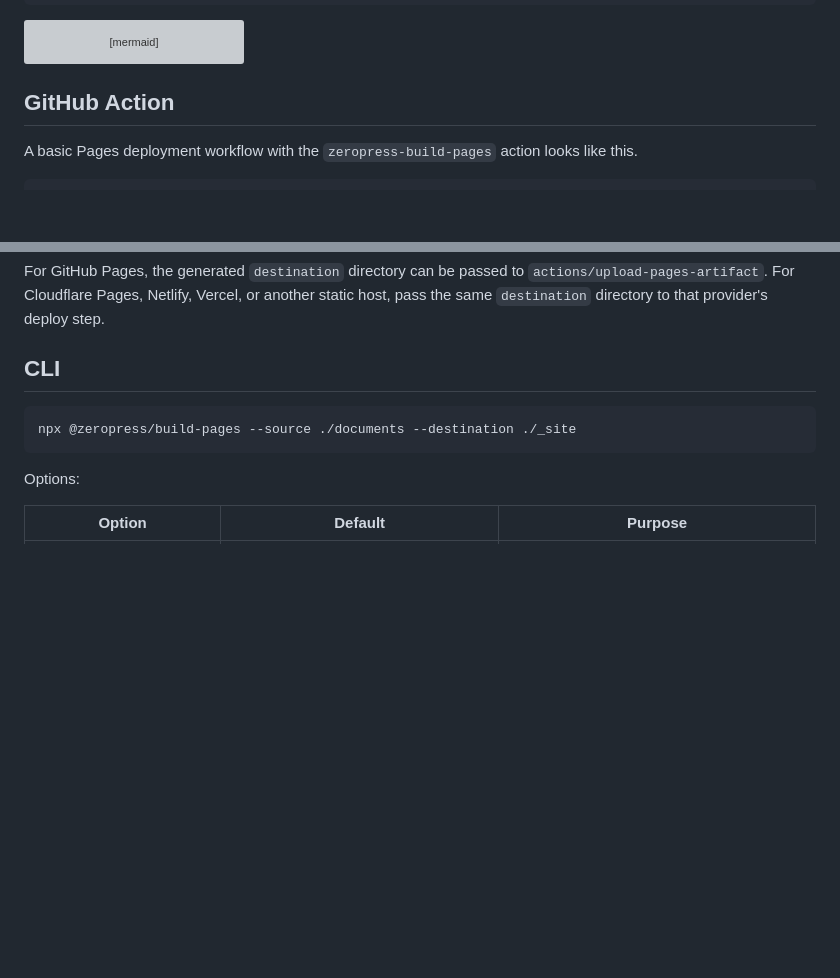
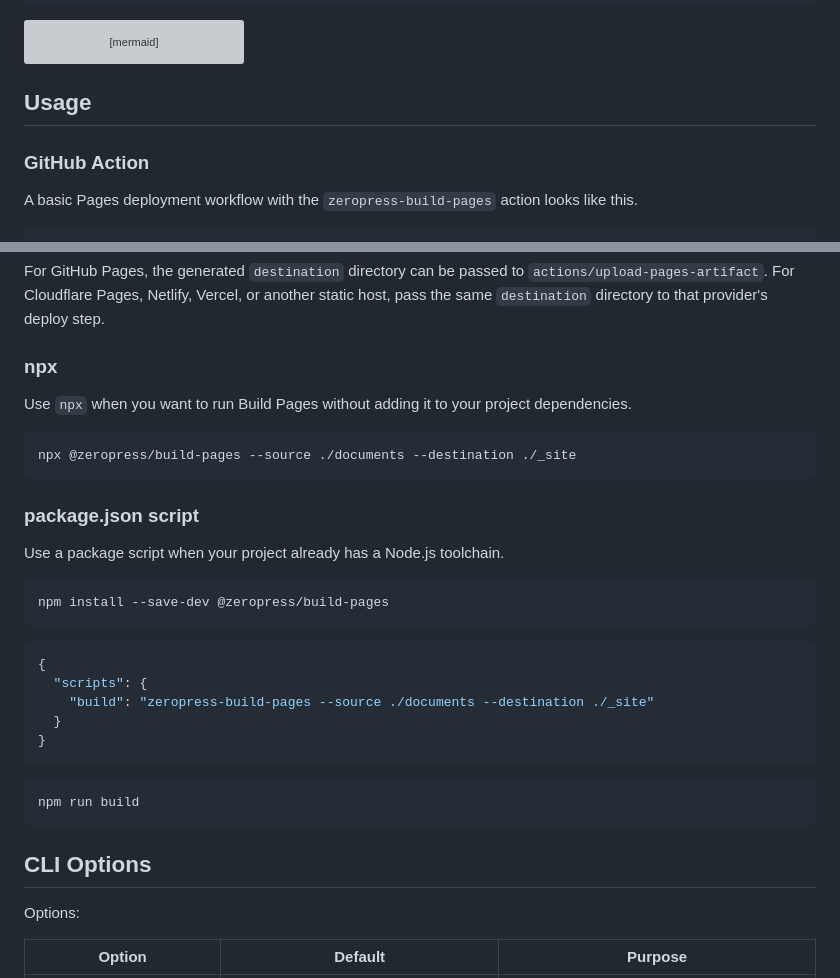
Before and after one commit to zeropress-app/zeropress-build-pages, a Markdown page: README.md, 2 parts joined by grey strips. Rendered like a GitHub page; blank space fills up the shorter version; grey boxes are pictures that could not be loaded.

Commit message:
fix: modify README.md

````diff
--- a/README.md
+++ b/README.md
@@ -49,7 +49,9 @@ flowchart TD
   output --> special["sitemap.xml / robots.txt / feed.xml"]
 ```
 
-## GitHub Action
+## Usage
+
+### GitHub Action
 
 A basic Pages deployment workflow with the `zeropress-build-pages` action looks like this.
 
@@ -97,11 +99,35 @@ The action `zeropress-build-pages` builds the static files only. Uploading and d
 
 For GitHub Pages, the generated `destination` directory can be passed to `actions/upload-pages-artifact`. For Cloudflare Pages, Netlify, Vercel, or another static host, pass the same `destination` directory to that provider's deploy step.
 
-## CLI
+### npx
+
+Use `npx` when you want to run Build Pages without adding it to your project dependencies.
 
 ```bash
 npx @zeropress/build-pages --source ./documents --destination ./_site
 ```
+
+### package.json script
+
+Use a package script when your project already has a Node.js toolchain.
+
+```bash
+npm install --save-dev @zeropress/build-pages
+```
+
+```json
+{
+  "scripts": {
+    "build": "zeropress-build-pages --source ./documents --destination ./_site"
+  }
+}
+```
+
+```bash
+npm run build
+```
+
+## CLI Options
 
 Options:
 
````
